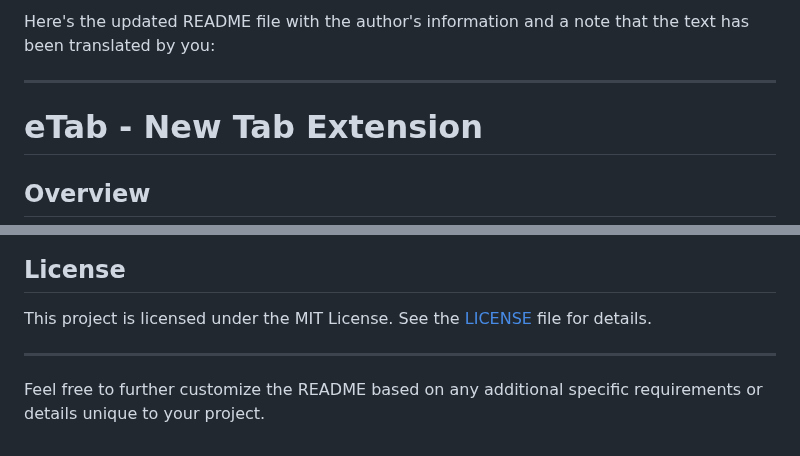
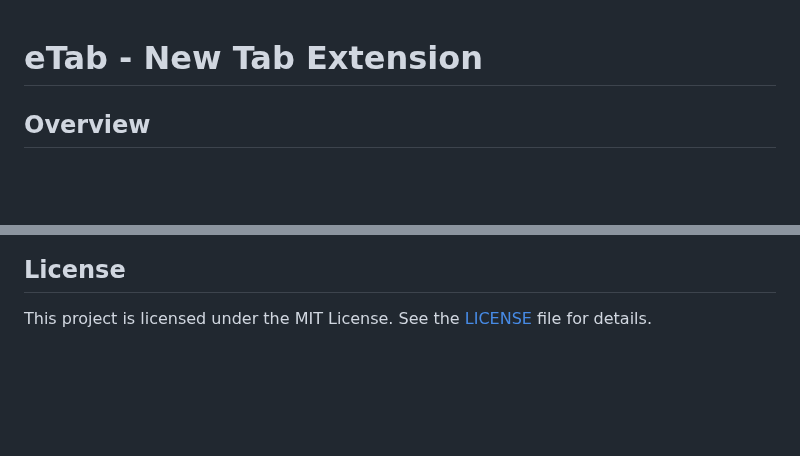
Before and after one commit to HThanh-how/new-tab-extension, a Markdown page: README.md, 2 parts joined by grey strips. Drawn GitHub-style; blank space fills up the shorter version.

```diff
--- a/README.md
+++ b/README.md
@@ -1,6 +1,4 @@
-Here's the updated README file with the author's information and a note that the text has been translated by you:
 
----
 
 # eTab - New Tab Extension
 
@@ -74,7 +72,3 @@ eTab is a new tab extension designed specifically for internet developers. It of
 
 ## License
 This project is licensed under the MIT License. See the [LICENSE](LICENSE) file for details.
-
----
-
-Feel free to further customize the README based on any additional specific requirements or details unique to your project.
```
